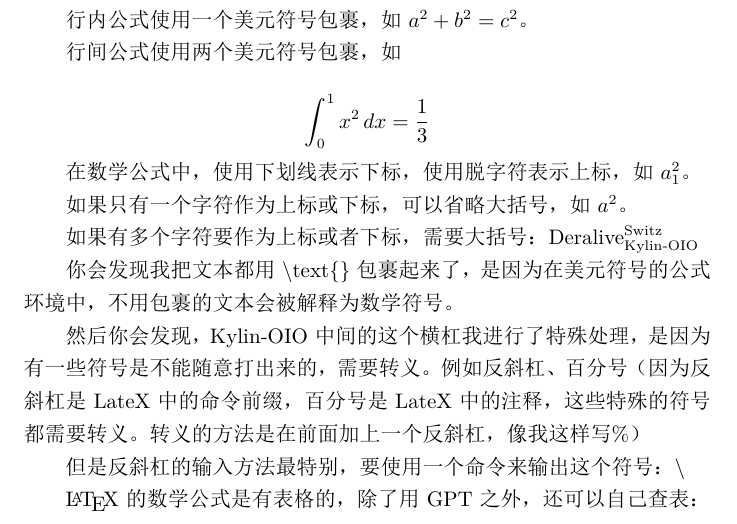
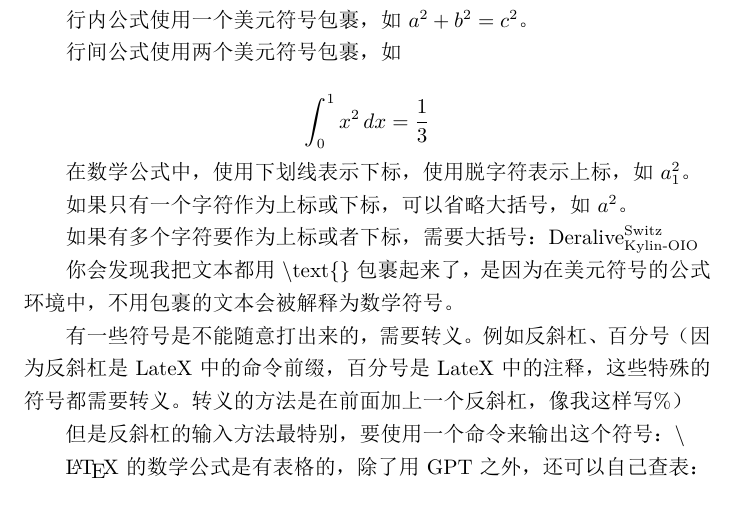
Before and after one commit to ssswitzzz/Untitled, a LaTeX document (report/main.tex): part of page 4 of 5, cut so that both start at the same text. The pictures show the PDF file report/main.pdf that the author committed with the source.

Commit message:
修复了一些描述错误

```diff
--- a/report/main.tex
+++ b/report/main.tex
@@ -129,7 +129,7 @@ $$
 
 你会发现我把文本都用 \textbackslash text\{\} 包裹起来了，是因为在美元符号的公式环境中，不用包裹的文本会被解释为数学符号。
 
-然后你会发现，Kylin-OIO 中间的这个横杠我进行了特殊处理，是因为有一些符号是不能随意打出来的，需要转义。
+有一些符号是不能随意打出来的，需要转义。
 例如反斜杠、百分号（因为反斜杠是LateX 中的命令前缀，百分号是 LateX 中的注释，这些特殊的符号都需要转义。
 转义的方法是在前面加上一个反斜杠，像我这样写 \%）
 
```
Also changed, not shown: report/main.pdf.
